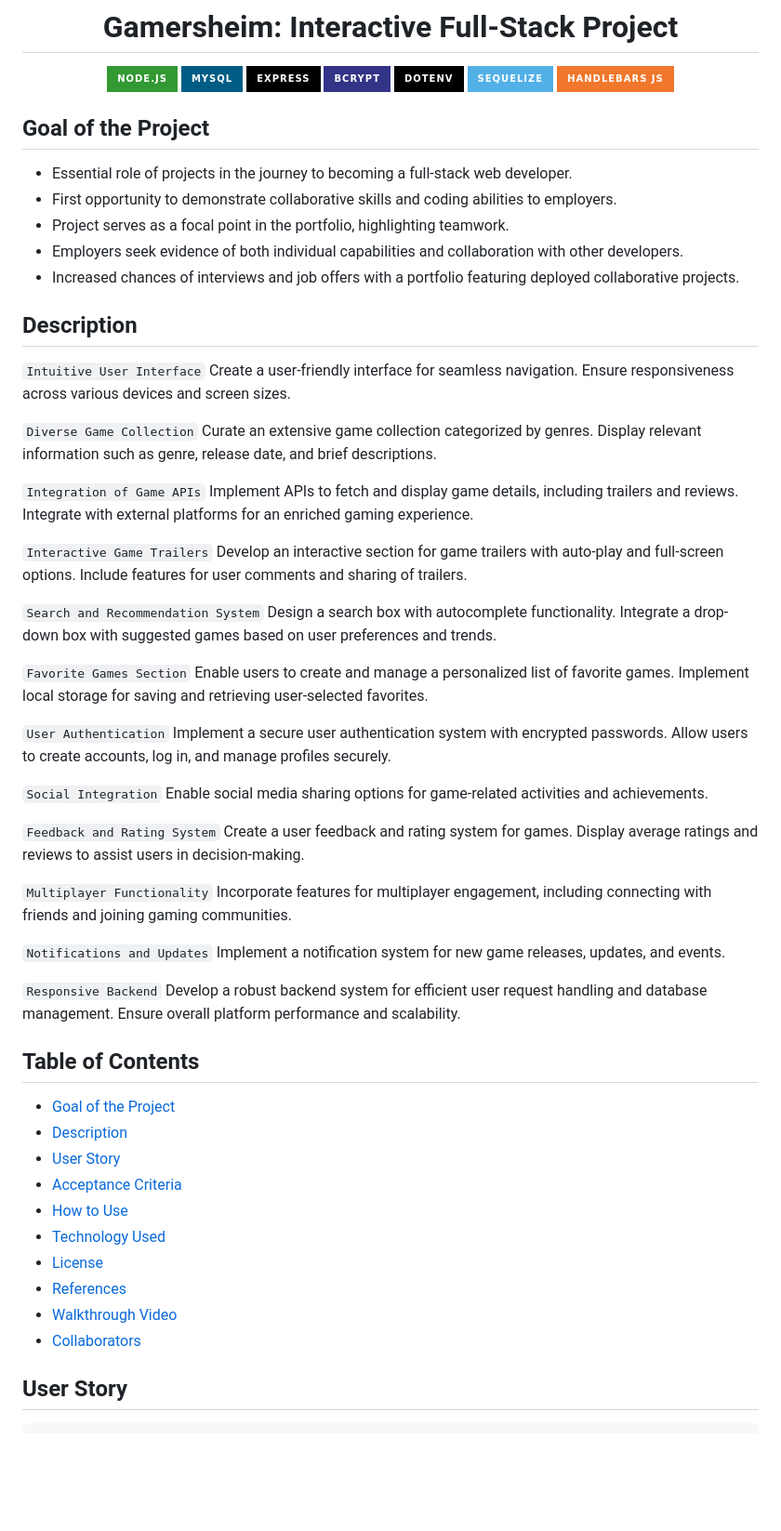
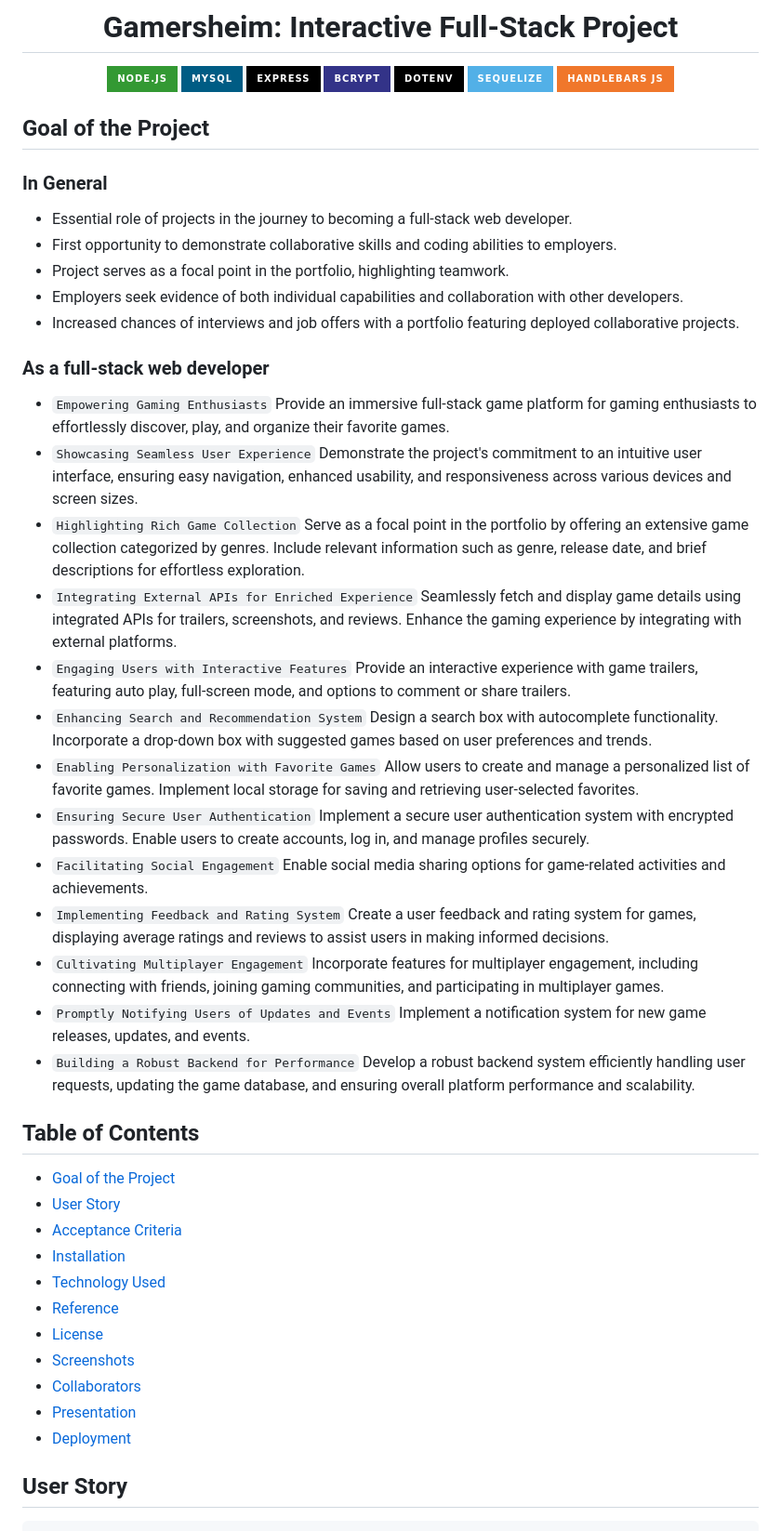
Before and after one commit to AllanYuen/Gamersheim-Interactive-Full-Stack-Project-, a Markdown page: README.md, the part around one of its changes. Shown at 93% size. Drawn GitHub-style; badges without logos; blank space fills up the shorter version.

Commit message:
Update README.md
- Add installation, reference, presentation, screenshots
- Update Goal of the project, collaborators, deployment

```diff
--- a/README.md
+++ b/README.md
@@ -15,64 +15,61 @@
 </div>
 </div>
 
+
 ## Goal of the Project
 
+### In General
 * Essential role of projects in the journey to becoming a full-stack web developer.
 * First opportunity to demonstrate collaborative skills and coding abilities to employers.
 * Project serves as a focal point in the portfolio, highlighting teamwork.
 * Employers seek evidence of both individual capabilities and collaboration with other developers.
 * Increased chances of interviews and job offers with a portfolio featuring deployed collaborative projects.
 
+### As a full-stack web developer
+* `Empowering Gaming Enthusiasts` </div>
+  Provide an immersive full-stack game platform for gaming enthusiasts to effortlessly discover, play, and organize their favorite games.
+* `Showcasing Seamless User Experience`
+  </div> Demonstrate the project's commitment to an intuitive user interface, ensuring easy navigation, enhanced usability, and responsiveness across various devices and screen sizes.
+* `Highlighting Rich Game Collection`
+  </div> Serve as a focal point in the portfolio by offering an extensive game collection categorized by genres. Include relevant information such as genre, release date, and brief descriptions for effortless exploration.
+* `Integrating External APIs for Enriched Experience`
+  </div> Seamlessly fetch and display game details using integrated APIs for trailers, screenshots, and reviews. Enhance the gaming experience by integrating with external platforms.
+* `Engaging Users with Interactive Features`
+  </div> Provide an interactive experience with game trailers, featuring auto play, full-screen mode, and options to comment or share trailers.
+* `Enhancing Search and Recommendation System`
+  </div> Design a search box with autocomplete functionality. Incorporate a drop-down box with suggested games based on user preferences and trends.
+* `Enabling Personalization with Favorite Games`
+  </div> Allow users to create and manage a personalized list of favorite games. Implement local storage for saving and retrieving user-selected favorites.
+* `Ensuring Secure User Authentication`
+  </div> Implement a secure user authentication system with encrypted passwords. Enable users to create accounts, log in, and manage profiles securely.
+* `Facilitating Social Engagement`
+  </div> Enable social media sharing options for game-related activities and achievements.
+* `Implementing Feedback and Rating System`
+  </div> Create a user feedback and rating system for games, displaying average ratings and reviews to assist users in making informed decisions.
+* `Cultivating Multiplayer Engagement`
+  </div> Incorporate features for multiplayer engagement, including connecting with friends, joining gaming communities, and participating in multiplayer games.
+* `Promptly Notifying Users of Updates and Events`
+  </div> Implement a notification system for new game releases, updates, and events.
+* `Building a Robust Backend for Performance`
+  </div> Develop a robust backend system efficiently handling user requests, updating the game database, and ensuring overall platform performance and scalability.
+
 </div>
 </div>
 
-## Description
-
-`Intuitive User Interface` Create a user-friendly interface for seamless navigation.
-Ensure responsiveness across various devices and screen sizes. </div>
-
-`Diverse Game Collection` Curate an extensive game collection categorized by genres.
-Display relevant information such as genre, release date, and brief descriptions. </div>
-
-`Integration of Game APIs` Implement APIs to fetch and display game details, including trailers and reviews.
-Integrate with external platforms for an enriched gaming experience. </div>
-
-`Interactive Game Trailers` Develop an interactive section for game trailers with auto-play and full-screen options.
-Include features for user comments and sharing of trailers. </div>
-
-`Search and Recommendation System` Design a search box with autocomplete functionality.
-Integrate a drop-down box with suggested games based on user preferences and trends. </div>
-
-`Favorite Games Section` Enable users to create and manage a personalized list of favorite games.
-Implement local storage for saving and retrieving user-selected favorites. </div>
-
-`User Authentication` Implement a secure user authentication system with encrypted passwords.
-Allow users to create accounts, log in, and manage profiles securely. </div>
-
-`Social Integration` Enable social media sharing options for game-related activities and achievements. </div>
-
-`Feedback and Rating System` Create a user feedback and rating system for games.
-Display average ratings and reviews to assist users in decision-making. </div>
-
-`Multiplayer Functionality` Incorporate features for multiplayer engagement, including connecting with friends and joining gaming communities. </div>
-
-`Notifications and Updates` Implement a notification system for new game releases, updates, and events. </div>
-
-`Responsive Backend` Develop a robust backend system for efficient user request handling and database management.
-Ensure overall platform performance and scalability. </div>
 
 ## Table of Contents
 
 - [Goal of the Project](#Goal-of-the-Project)
-- [Description](#Description)
 - [User Story](#User-Story)
 - [Acceptance Criteria](#Acceptance-Criteria)
-- [How to Use](#how-to-use)
+- [Installation](#Installation)
 - [Technology Used](#technology-used)
+- [Reference](#Reference)
 - [License](#license)
-- [References](#references)
-- [Walkthrough Video](#Walkthrough-Video)
+- [Screenshots](#Screenshots)
 - [Collaborators](#Collaborators)
+- [Presentation](#Presentation)
+- [Deployment](#Deployment)
 
 ## User Story
 
```
Also changed, not shown: other parts of README.md (+80 -22 lines).
